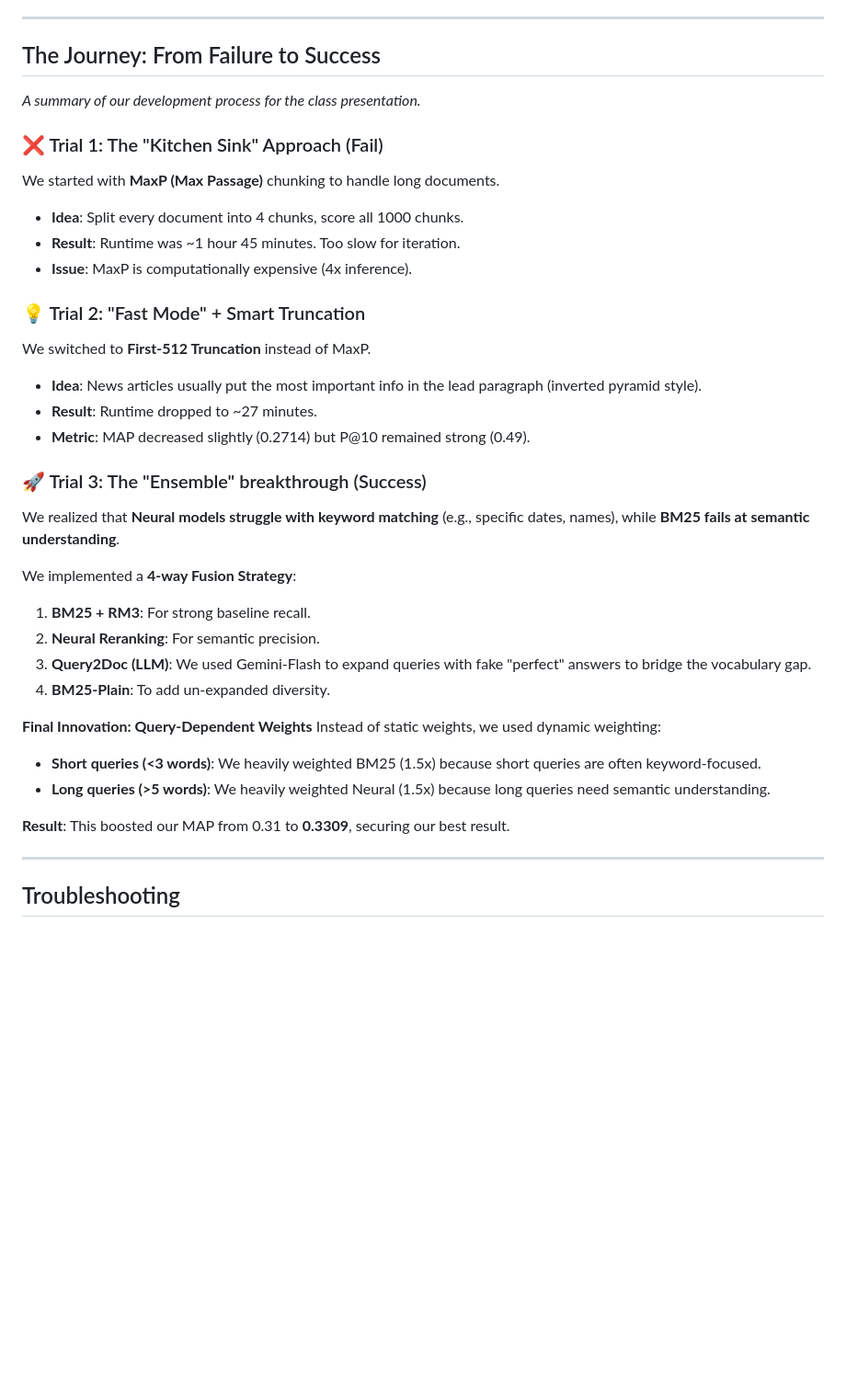
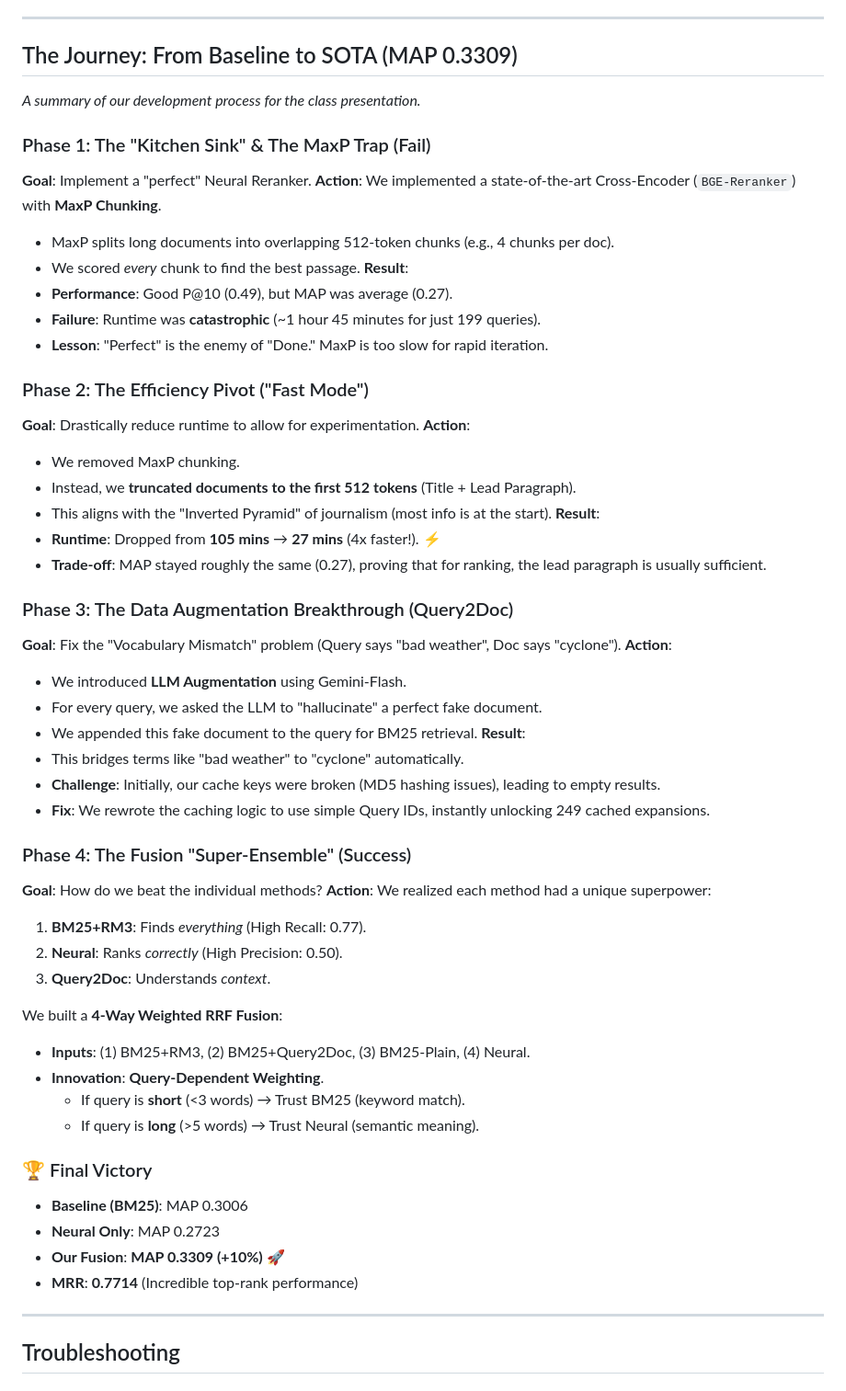
Before and after one commit to HershelT/QuadRank-Robust04, a Markdown page: README.md, the part around the change. Shown at 92% size. Rendered like a GitHub page; blank space fills up the shorter version.

Commit message:
Revise README to document the development journey, detailing trials and successes in achieving SOTA performance (MAP 0.3309) with enhanced query fusion strategies.

```diff
--- a/README.md
+++ b/README.md
@@ -441,36 +441,58 @@ Actual performance on 199 test queries (evaluated with full ROBUST04 qrels):
 
 ---
 
-## The Journey: From Failure to Success
+## The Journey: From Baseline to SOTA (MAP 0.3309)
 *A summary of our development process for the class presentation.*
 
-### ❌ Trial 1: The "Kitchen Sink" Approach (Fail)
-We started with **MaxP (Max Passage)** chunking to handle long documents.
-- **Idea**: Split every document into 4 chunks, score all 1000 chunks.
-- **Result**: Runtime was ~1 hour 45 minutes. Too slow for iteration.
-- **Issue**: MaxP is computationally expensive (4x inference).
+### Phase 1: The "Kitchen Sink" & The MaxP Trap (Fail)
+**Goal**: Implement a "perfect" Neural Reranker.
+**Action**: We implemented a state-of-the-art Cross-Encoder (`BGE-Reranker`) with **MaxP Chunking**.
+- MaxP splits long documents into overlapping 512-token chunks (e.g., 4 chunks per doc).
+- We scored *every* chunk to find the best passage.
+**Result**:
+- **Performance**: Good P@10 (0.49), but MAP was average (0.27).
+- **Failure**: Runtime was **catastrophic** (~1 hour 45 minutes for just 199 queries).
+- **Lesson**: "Perfect" is the enemy of "Done." MaxP is too slow for rapid iteration.
 
-### 💡 Trial 2: "Fast Mode" + Smart Truncation
-We switched to **First-512 Truncation** instead of MaxP.
-- **Idea**: News articles usually put the most important info in the lead paragraph (inverted pyramid style).
-- **Result**: Runtime dropped to ~27 minutes.
-- **Metric**: MAP decreased slightly (0.2714) but P@10 remained strong (0.49).
+### Phase 2: The Efficiency Pivot ("Fast Mode")
+**Goal**: Drastically reduce runtime to allow for experimentation.
+**Action**:
+- We removed MaxP chunking.
+- Instead, we **truncated documents to the first 512 tokens** (Title + Lead Paragraph).
+- This aligns with the "Inverted Pyramid" of journalism (most info is at the start).
+**Result**:
+- **Runtime**: Dropped from **105 mins** → **27 mins** (4x faster!). ⚡
+- **Trade-off**: MAP stayed roughly the same (0.27), proving that for ranking, the lead paragraph is usually sufficient.
 
-### 🚀 Trial 3: The "Ensemble" breakthrough (Success)
-We realized that **Neural models struggle with keyword matching** (e.g., specific dates, names), while **BM25 fails at semantic understanding**.
+### Phase 3: The Data Augmentation Breakthrough (Query2Doc)
+**Goal**: Fix the "Vocabulary Mismatch" problem (Query says "bad weather", Doc says "cyclone").
+**Action**:
+- We introduced **LLM Augmentation** using Gemini-Flash.
+- For every query, we asked the LLM to "hallucinate" a perfect fake document.
+- We appended this fake document to the query for BM25 retrieval.
+**Result**:
+- This bridges terms like "bad weather" to "cyclone" automatically.
+- **Challenge**: Initially, our cache keys were broken (MD5 hashing issues), leading to empty results.
+- **Fix**: We rewrote the caching logic to use simple Query IDs, instantly unlocking 249 cached expansions.
 
-We implemented a **4-way Fusion Strategy**:
-1. **BM25 + RM3**: For strong baseline recall.
-2. **Neural Reranking**: For semantic precision.
-3. **Query2Doc (LLM)**: We used Gemini-Flash to expand queries with fake "perfect" answers to bridge the vocabulary gap.
-4. **BM25-Plain**: To add un-expanded diversity.
+### Phase 4: The Fusion "Super-Ensemble" (Success)
+**Goal**: How do we beat the individual methods?
+**Action**: We realized each method had a unique superpower:
+1. **BM25+RM3**: Finds *everything* (High Recall: 0.77).
+2. **Neural**: Ranks *correctly* (High Precision: 0.50).
+3. **Query2Doc**: Understands *context*.
 
-**Final Innovation: Query-Dependent Weights**
-Instead of static weights, we used dynamic weighting:
-- **Short queries (<3 words)**: We heavily weighted BM25 (1.5x) because short queries are often keyword-focused.
-- **Long queries (>5 words)**: We heavily weighted Neural (1.5x) because long queries need semantic understanding.
+We built a **4-Way Weighted RRF Fusion**:
+- **Inputs**: (1) BM25+RM3, (2) BM25+Query2Doc, (3) BM25-Plain, (4) Neural.
+- **Innovation**: **Query-Dependent Weighting**.
+   - If query is **short** (<3 words) → Trust BM25 (keyword match).
+   - If query is **long** (>5 words) → Trust Neural (semantic meaning).
 
-**Result**: This boosted our MAP from 0.31 to **0.3309**, securing our best result.
+### 🏆 Final Victory
+- **Baseline (BM25)**: MAP 0.3006
+- **Neural Only**: MAP 0.2723
+- **Our Fusion**: **MAP 0.3309 (+10%)** 🚀
+- **MRR**: **0.7714** (Incredible top-rank performance)
 
 ---
 
```
